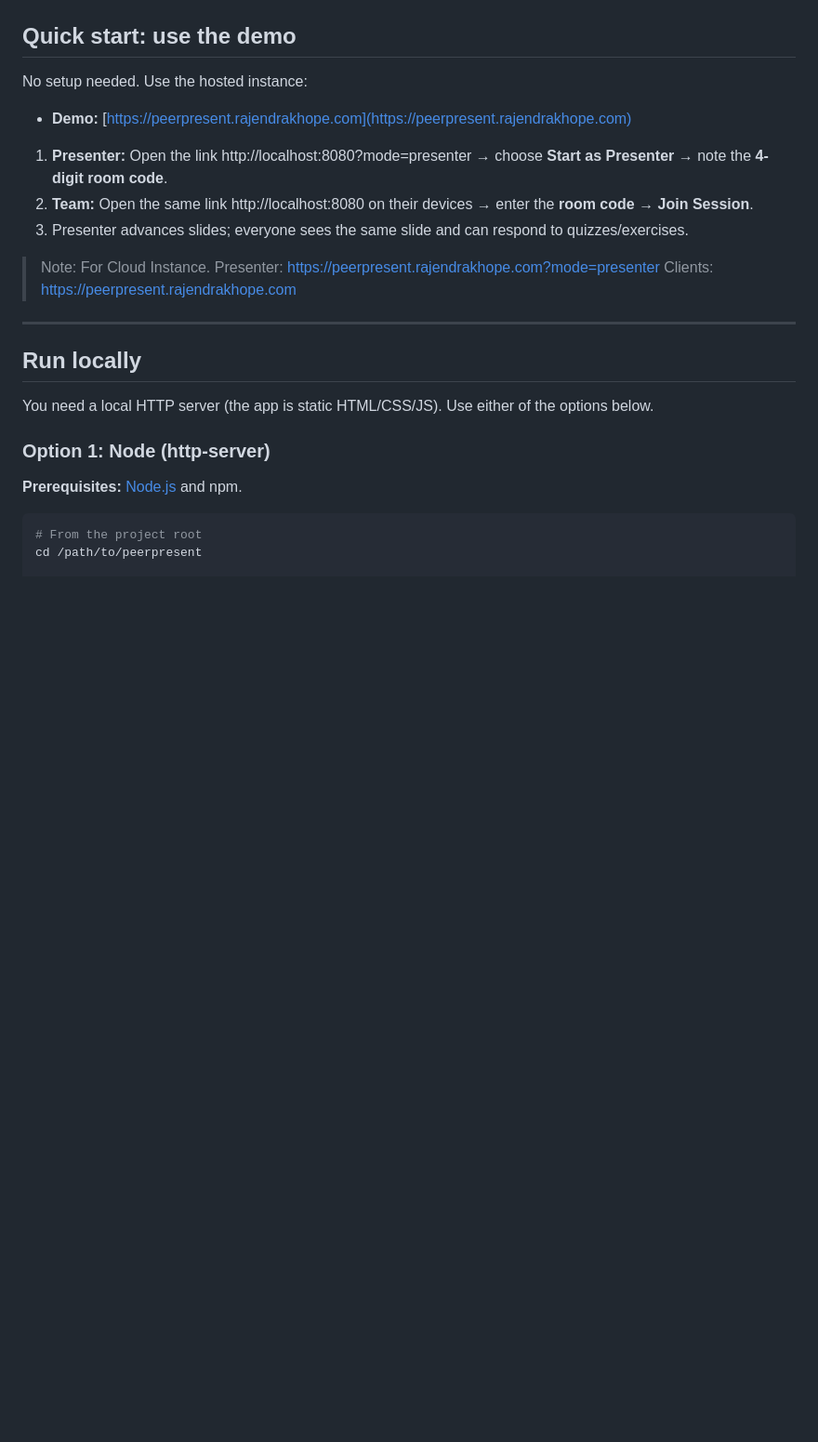
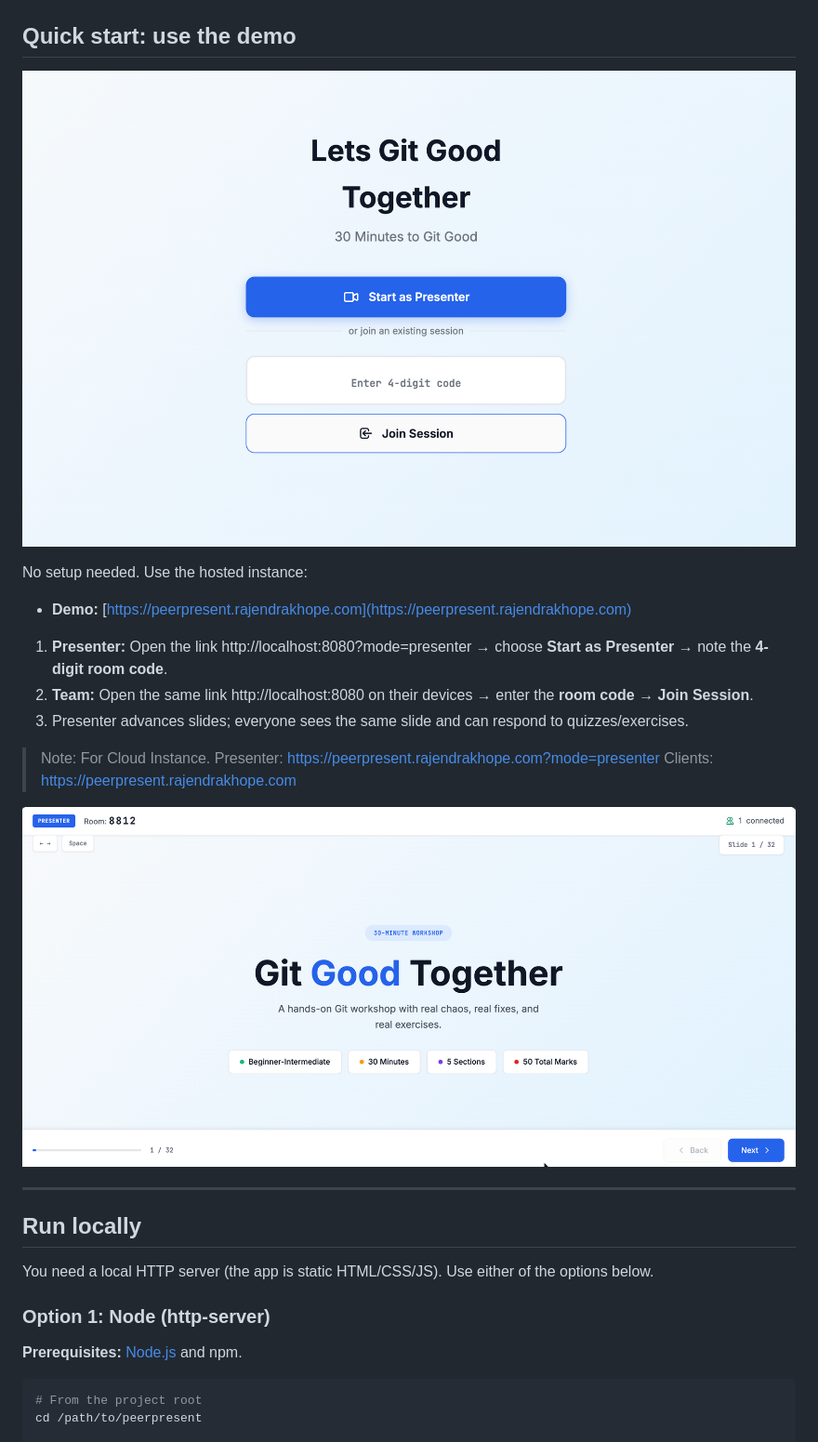
Before and after one commit to bkrajendra/peerpresent, a Markdown page: README.md, the part around the change. Shown: that part at 93% size. Rendered like a GitHub page; pictures changed too: p1.png (added), p2.png (added); blank space fills up the shorter version.

Commit message:
fix: screenshot added

```diff
--- a/README.md
+++ b/README.md
@@ -20,6 +20,9 @@ Demo: https://peerpresent.rajendrakhope.com?mode=presenter
 
 ## Quick start: use the demo
 
+![Presenter View](p1.png)
+
+
 No setup needed. Use the hosted instance:
 
 - **Demo:** [https://peerpresent.rajendrakhope.com](https://peerpresent.rajendrakhope.com)
@@ -31,6 +34,8 @@ No setup needed. Use the hosted instance:
 > Note: For Cloud Instance.
 > Presenter: https://peerpresent.rajendrakhope.com?mode=presenter
 > Clients: https://peerpresent.rajendrakhope.com
+
+![Presenter View](p2.png)
 
 ---
 
```
